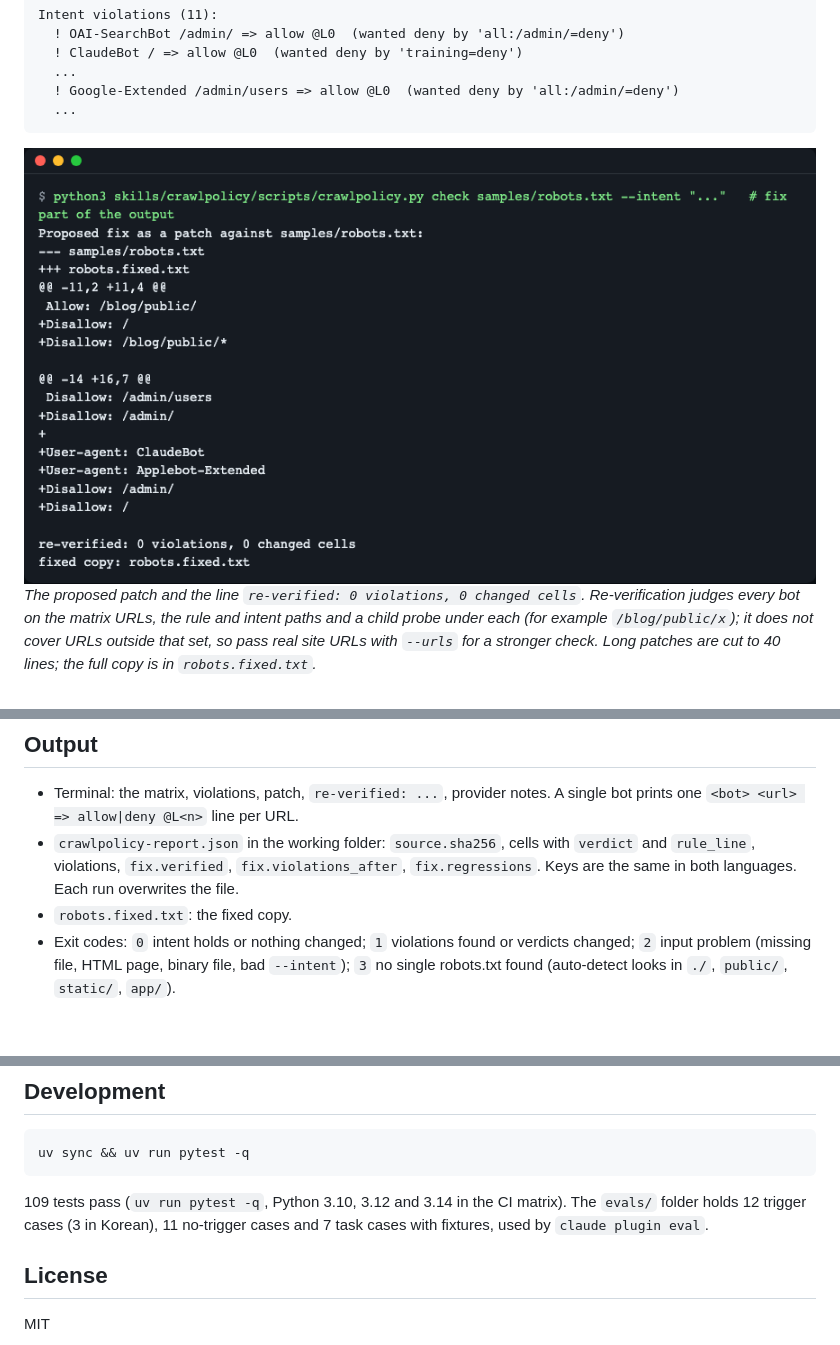
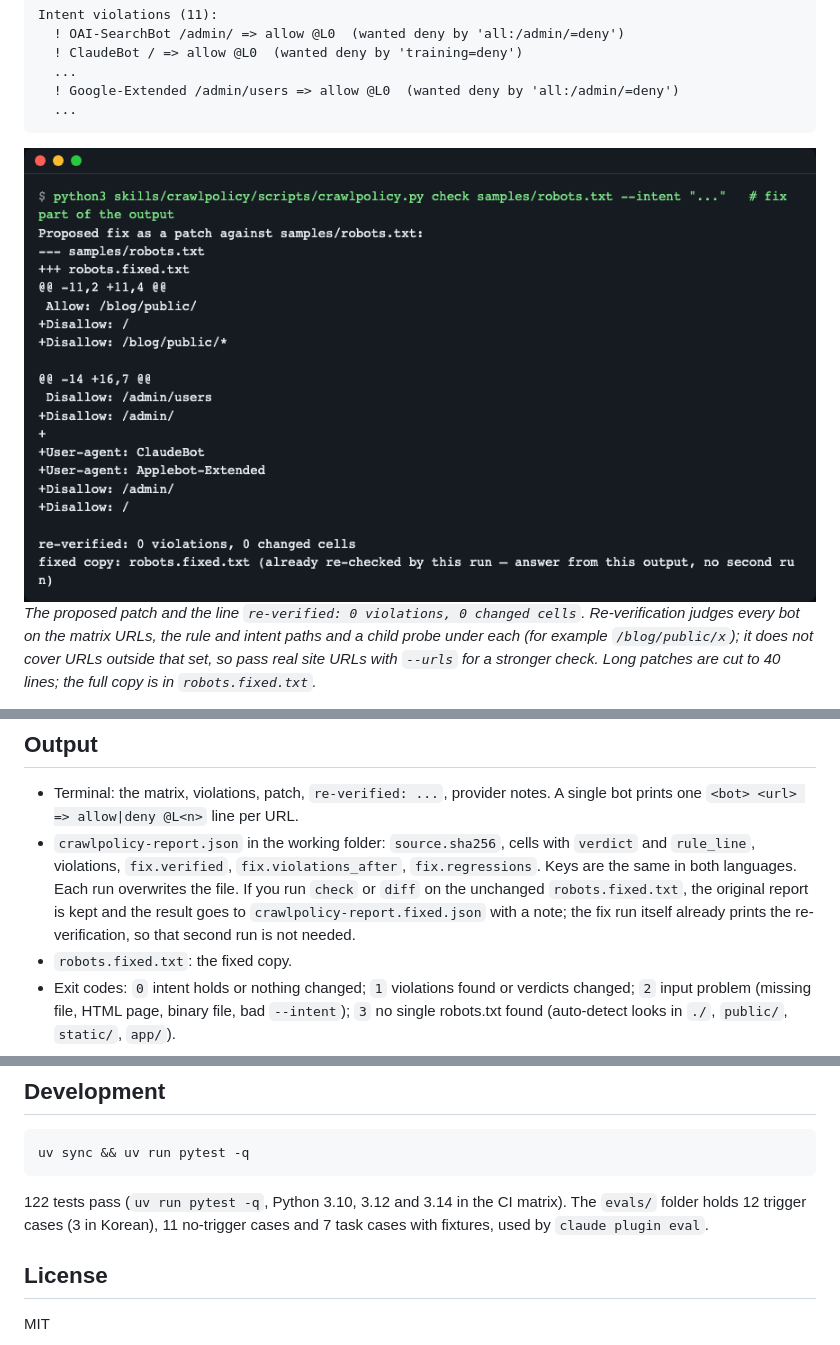
Before and after one commit to LeeGyeongPil/crawlpolicy, a Markdown page: README.md, 3 parts joined by grey strips. GitHub-like rendering; pictures changed too: docs/images/check-fix.png; blank space fills up the shorter version.

````diff
--- a/README.md
+++ b/README.md
@@ -134,7 +134,7 @@ Checked 2026-11-14. Bingbot is not in the table because its page could not be ve
 ## Output
 
 - Terminal: the matrix, violations, patch, `re-verified: ...`, provider notes. A single bot prints one `<bot> <url> => allow|deny @L<n>` line per URL.
-- `crawlpolicy-report.json` in the working folder: `source.sha256`, cells with `verdict` and `rule_line`, violations, `fix.verified`, `fix.violations_after`, `fix.regressions`. Keys are the same in both languages. Each run overwrites the file.
+- `crawlpolicy-report.json` in the working folder: `source.sha256`, cells with `verdict` and `rule_line`, violations, `fix.verified`, `fix.violations_after`, `fix.regressions`. Keys are the same in both languages. Each run overwrites the file. If you run `check` or `diff` on the unchanged `robots.fixed.txt`, the original report is kept and the result goes to `crawlpolicy-report.fixed.json` with a note; the fix run itself already prints the re-verification, so that second run is not needed.
 - `robots.fixed.txt`: the fixed copy.
 - Exit codes: `0` intent holds or nothing changed; `1` violations found or verdicts changed; `2` input problem (missing file, HTML page, binary file, bad `--intent`); `3` no single robots.txt found (auto-detect looks in `./`, `public/`, `static/`, `app/`).
 
@@ -198,7 +198,7 @@ Good fits: checking a robots.txt before deploy when you want AI training crawler
 uv sync && uv run pytest -q
 ```
 
-109 tests pass (`uv run pytest -q`, Python 3.10, 3.12 and 3.14 in the CI matrix). The `evals/` folder holds 12 trigger cases (3 in Korean), 11 no-trigger cases and 7 task cases with fixtures, used by `claude plugin eval`.
+122 tests pass (`uv run pytest -q`, Python 3.10, 3.12 and 3.14 in the CI matrix). The `evals/` folder holds 12 trigger cases (3 in Korean), 11 no-trigger cases and 7 task cases with fixtures, used by `claude plugin eval`.
 
 ## License
 
````
Also changed, not shown: other parts of README.md (+1 -1 lines), CHANGELOG.md (+21 -0 lines), README.ko.md (+3 -3 lines), docs/images/check-fix.ko.png.
